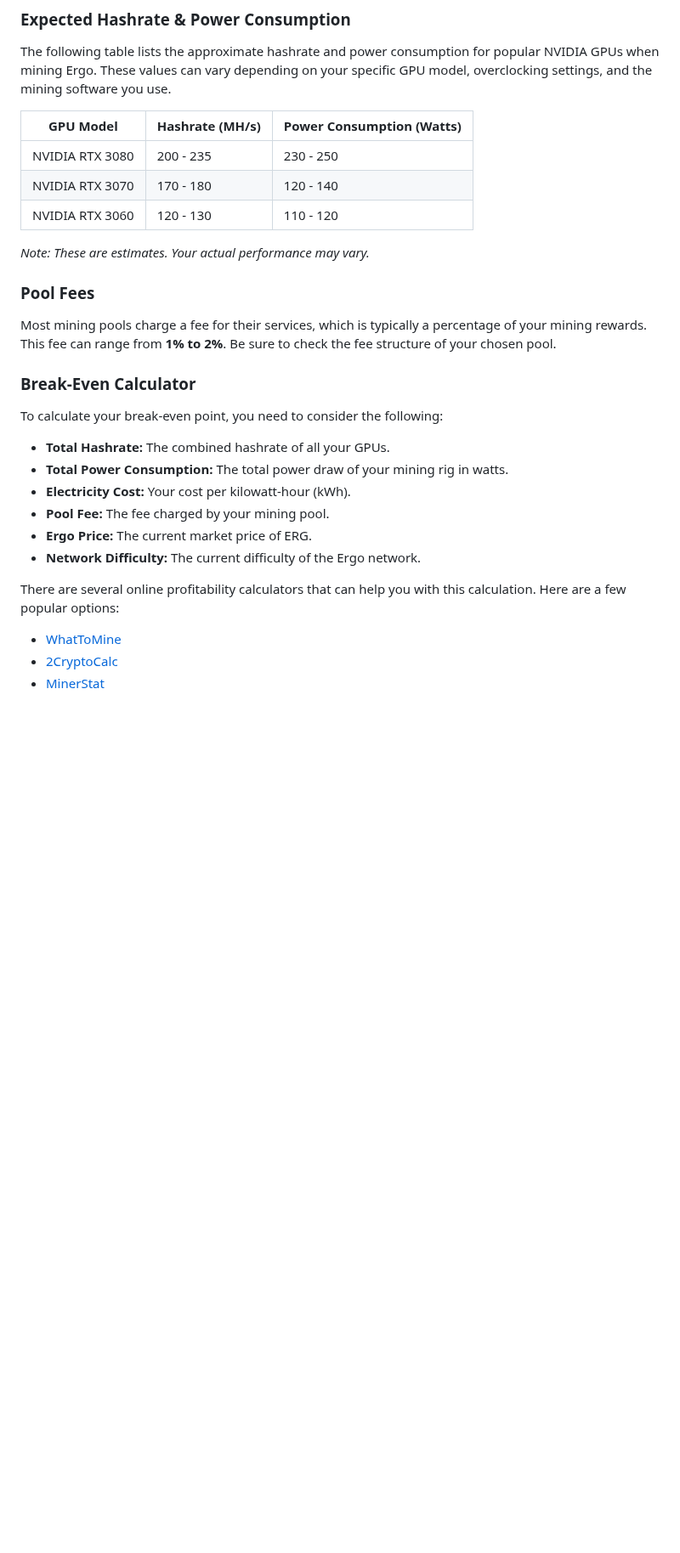
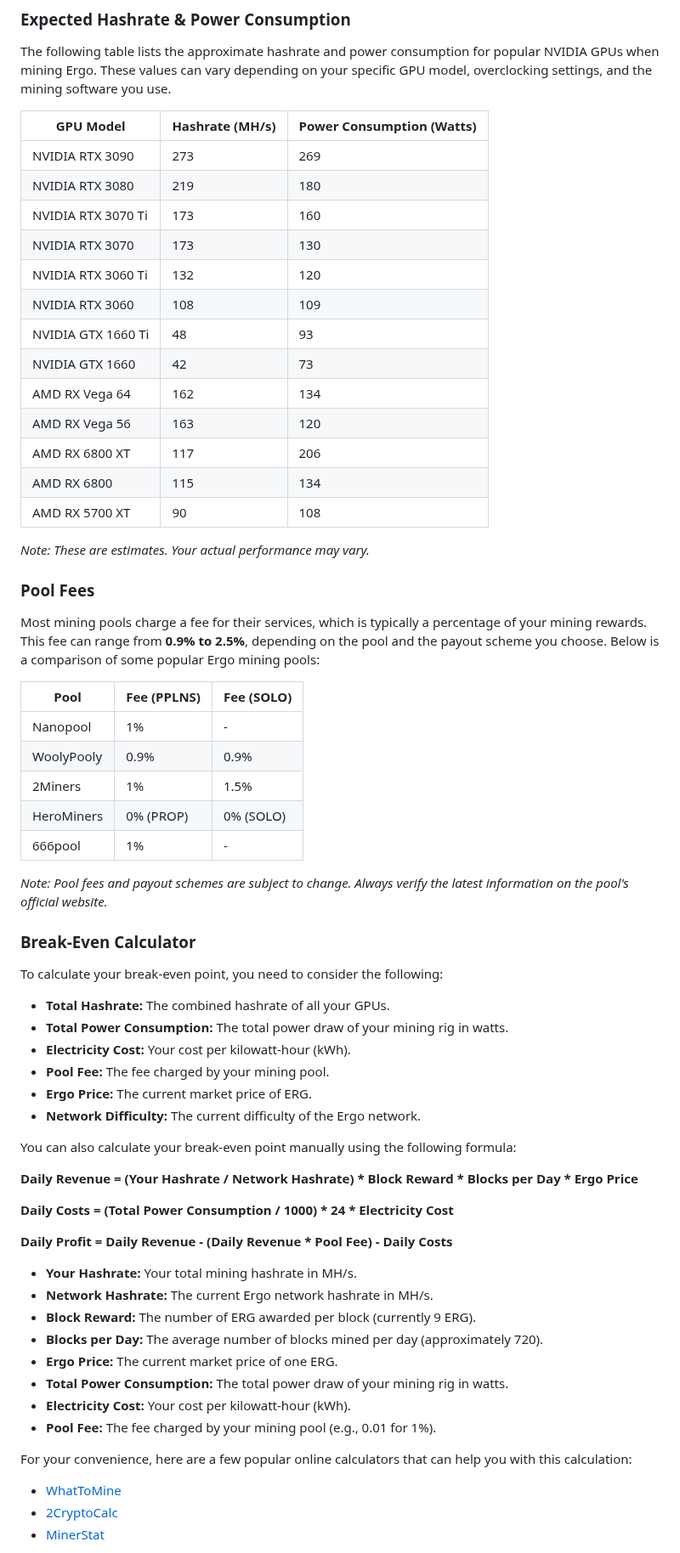
Before and after one commit to username-anthony-is-not-available/ergo-docker-miner, a Markdown page: README.md, the part around the change. Shown at 85% size. Rendered like a GitHub page; blank space fills up the shorter version.

Commit message:
feat: Add profitability estimation guide
This commit introduces a comprehensive profitability estimation guide to the `README.md` file.

The guide includes:
- An expanded table of expected hashrates and power consumption for a wider range of NVIDIA and AMD GPUs.
- A comparison of popular mining pool fees.
- A formula for calculating break-even points.

```diff
--- a/README.md
+++ b/README.md
@@ -143,17 +143,37 @@ Mining profitability can vary significantly based on your hardware, electricity
 
 The following table lists the approximate hashrate and power consumption for popular NVIDIA GPUs when mining Ergo. These values can vary depending on your specific GPU model, overclocking settings, and the mining software you use.
 
-| GPU Model        | Hashrate (MH/s) | Power Consumption (Watts) |
-| ---------------- | --------------- | ------------------------- |
-| NVIDIA RTX 3080  | 200 - 235       | 230 - 250                 |
-| NVIDIA RTX 3070  | 170 - 180       | 120 - 140                 |
-| NVIDIA RTX 3060  | 120 - 130       | 110 - 120                 |
+| GPU Model | Hashrate (MH/s) | Power Consumption (Watts) |
+|---|---|---|
+| NVIDIA RTX 3090 | 273 | 269 |
+| NVIDIA RTX 3080 | 219 | 180 |
+| NVIDIA RTX 3070 Ti | 173 | 160 |
+| NVIDIA RTX 3070 | 173 | 130 |
+| NVIDIA RTX 3060 Ti | 132 | 120 |
+| NVIDIA RTX 3060 | 108 | 109 |
+| NVIDIA GTX 1660 Ti | 48 | 93 |
+| NVIDIA GTX 1660 | 42 | 73 |
+| AMD RX Vega 64 | 162 | 134 |
+| AMD RX Vega 56 | 163 | 120 |
+| AMD RX 6800 XT | 117 | 206 |
+| AMD RX 6800 | 115 | 134 |
+| AMD RX 5700 XT | 90 | 108 |
 
 *Note: These are estimates. Your actual performance may vary.*
 
 ### Pool Fees
 
-Most mining pools charge a fee for their services, which is typically a percentage of your mining rewards. This fee can range from **1% to 2%**. Be sure to check the fee structure of your chosen pool.
+Most mining pools charge a fee for their services, which is typically a percentage of your mining rewards. This fee can range from **0.9% to 2.5%**, depending on the pool and the payout scheme you choose. Below is a comparison of some popular Ergo mining pools:
+
+| Pool | Fee (PPLNS) | Fee (SOLO) |
+|---|---|---|
+| Nanopool | 1% | - |
+| WoolyPooly | 0.9% | 0.9% |
+| 2Miners | 1% | 1.5% |
+| HeroMiners | 0% (PROP) | 0% (SOLO) |
+| 666pool | 1% | - |
+
+*Note: Pool fees and payout schemes are subject to change. Always verify the latest information on the pool's official website.*
 
 ### Break-Even Calculator
 
@@ -166,7 +186,24 @@ To calculate your break-even point, you need to consider the following:
 *   **Ergo Price:** The current market price of ERG.
 *   **Network Difficulty:** The current difficulty of the Ergo network.
 
-There are several online profitability calculators that can help you with this calculation. Here are a few popular options:
+You can also calculate your break-even point manually using the following formula:
+
+**Daily Revenue = (Your Hashrate / Network Hashrate) * Block Reward * Blocks per Day * Ergo Price**
+
+**Daily Costs = (Total Power Consumption / 1000) * 24 * Electricity Cost**
+
+**Daily Profit = Daily Revenue - (Daily Revenue * Pool Fee) - Daily Costs**
+
+*   **Your Hashrate:** Your total mining hashrate in MH/s.
+*   **Network Hashrate:** The current Ergo network hashrate in MH/s.
+*   **Block Reward:** The number of ERG awarded per block (currently 9 ERG).
+*   **Blocks per Day:** The average number of blocks mined per day (approximately 720).
+*   **Ergo Price:** The current market price of one ERG.
+*   **Total Power Consumption:** The total power draw of your mining rig in watts.
+*   **Electricity Cost:** Your cost per kilowatt-hour (kWh).
+*   **Pool Fee:** The fee charged by your mining pool (e.g., 0.01 for 1%).
+
+For your convenience, here are a few popular online calculators that can help you with this calculation:
 
 *   [WhatToMine](https://whattomine.com/coins/345-erg-autolykos2)
 *   [2CryptoCalc](https://2cryptocalc.com/erg-mining-calculator)
```
